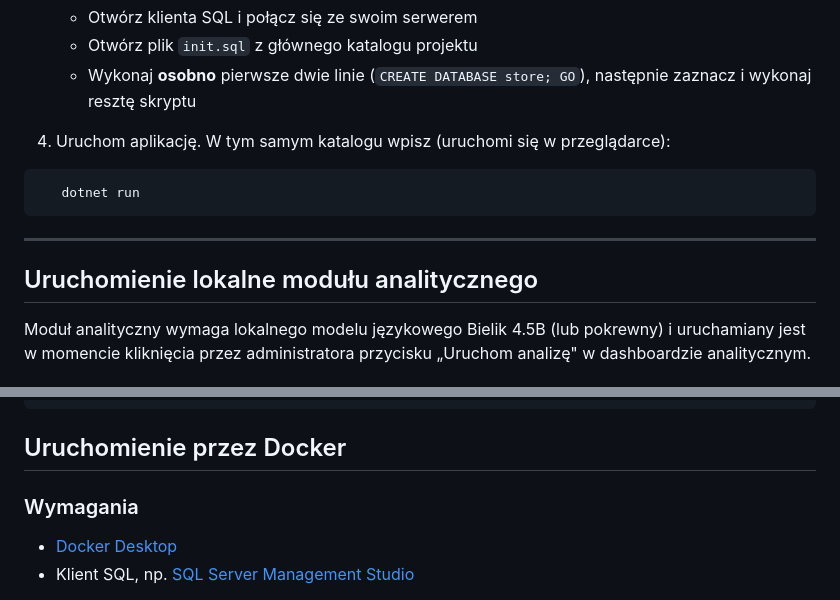
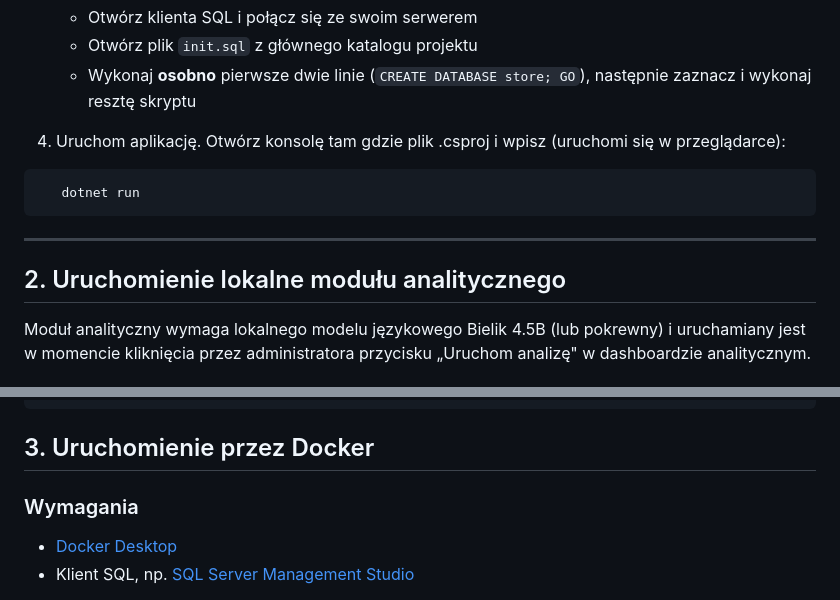
Before and after one commit to PawellosW/EstoreThesis, a Markdown page: README.md, 2 parts joined by grey strips. GitHub-like rendering.

````diff
--- a/README.md
+++ b/README.md
@@ -51,7 +73,7 @@ Wyniki prezentowane są administratorowi na bieżąco w trakcie trwania analizy.
      następnie zaznacz i wykonaj resztę skryptu
 
 
-4. Uruchom aplikację. W tym samym katalogu wpisz (uruchomi się w przeglądarce):
+4. Uruchom aplikację. Otwórz konsolę tam gdzie plik .csproj i wpisz (uruchomi się w przeglądarce):
 ```bash
    dotnet run
 ```
@@ -60,7 +82,7 @@ Wyniki prezentowane są administratorowi na bieżąco w trakcie trwania analizy.
 
 
 
-## Uruchomienie lokalne modułu analitycznego
+## 2. Uruchomienie lokalne modułu analitycznego
 
 Moduł analityczny wymaga lokalnego modelu językowego Bielik 4.5B (lub pokrewny) i uruchamiany jest w momencie kliknięcia przez administratora przycisku „Uruchom analizę" w dashboardzie analitycznym.
 
@@ -96,7 +118,7 @@ Moduł analityczny wymaga lokalnego modelu językowego Bielik 4.5B (lub pokrewny
 
 
 
-## Uruchomienie przez Docker
+## 3. Uruchomienie przez Docker
 
 ### Wymagania
 - [Docker Desktop](https://www.docker.com/products/docker-desktop)
````
Also changed, not shown: other parts of README.md (+24 -2 lines).
